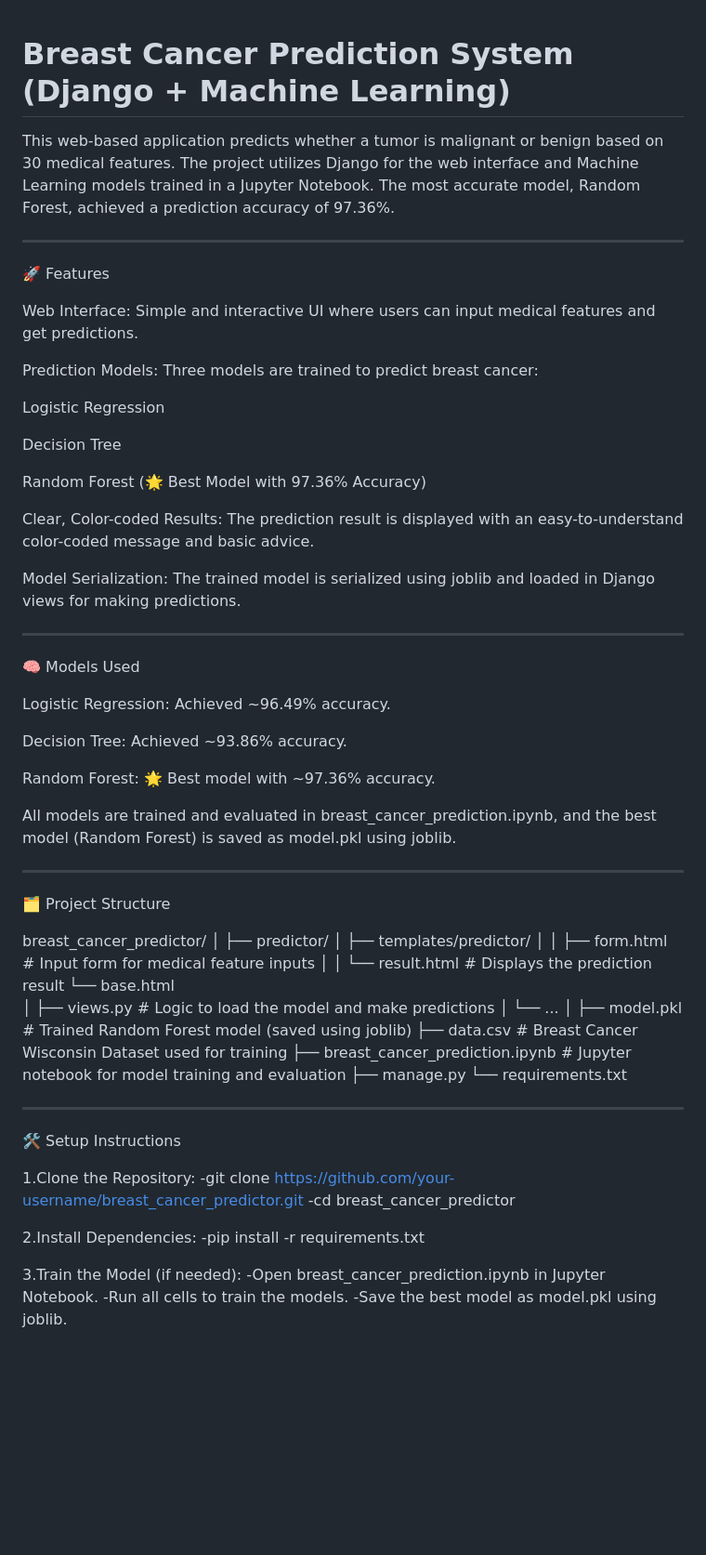
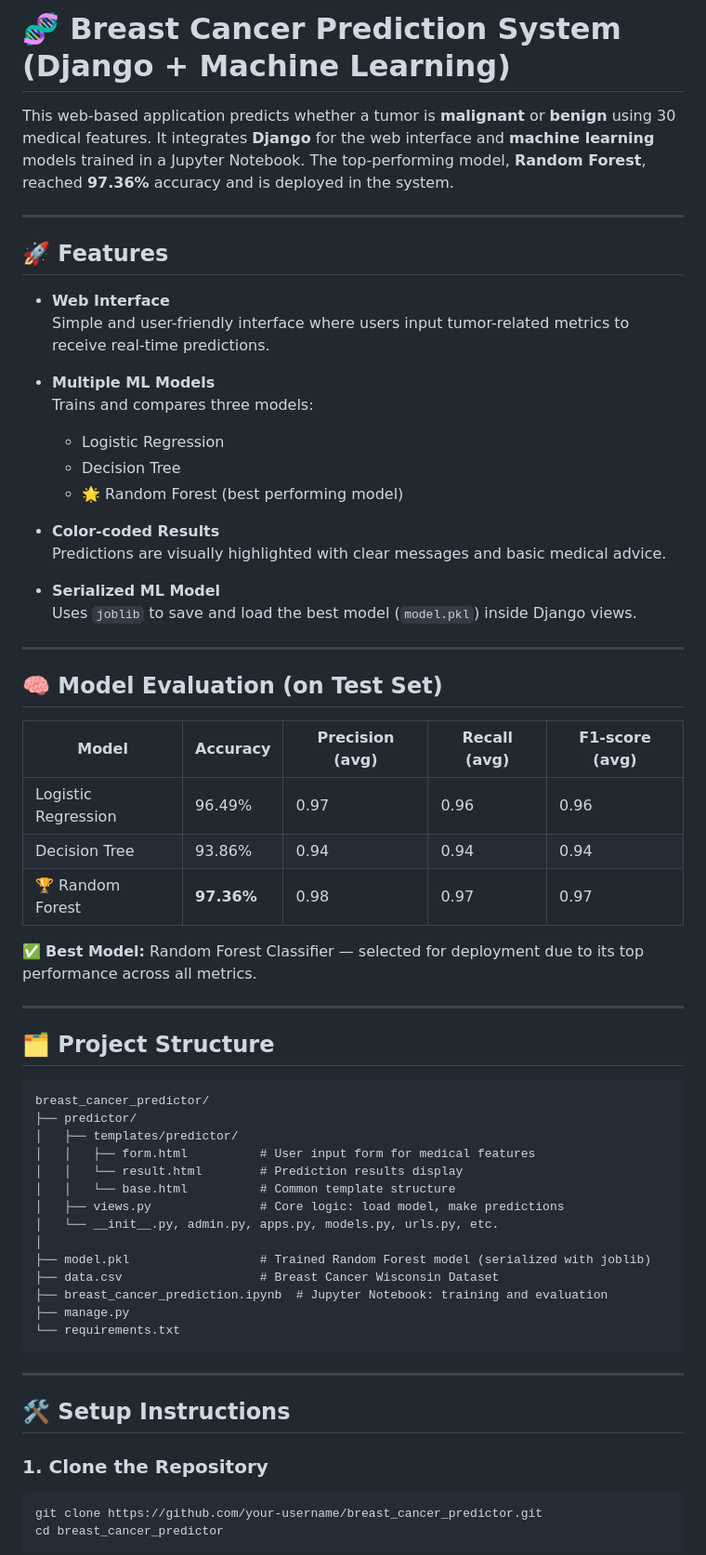
Before and after one commit to rohitrokade00358/breast-cancer-prediction, a Markdown page: README.md, the part around one of its changes. Shown at 93% size. Rendered like a GitHub page; blank space fills up the shorter version.

````diff
--- a/README.md
+++ b/README.md
@@ -1,67 +1,67 @@
+# 🧬 Breast Cancer Prediction System (Django + Machine Learning)
 
-# Breast Cancer Prediction System (Django + Machine Learning)
-This web-based application predicts whether a tumor is malignant or benign based on 30 medical features. The project utilizes Django for the web interface and Machine Learning models trained in a Jupyter Notebook. The most accurate model, Random Forest, achieved a prediction accuracy of 97.36%.
+This web-based application predicts whether a tumor is **malignant** or **benign** using 30 medical features. It integrates **Django** for the web interface and **machine learning** models trained in a Jupyter Notebook. The top-performing model, **Random Forest**, reached **97.36%** accuracy and is deployed in the system.
 
--------------------------------------------------------------------------------------------
-🚀 Features
+---
 
-Web Interface: Simple and interactive UI where users can input medical features and get predictions.
+## 🚀 Features
 
-Prediction Models: Three models are trained to predict breast cancer:
+- **Web Interface**
+  Simple and user-friendly interface where users input tumor-related metrics to receive real-time predictions.
 
-Logistic Regression
+- **Multiple ML Models**
+  Trains and compares three models:
+  - Logistic Regression
+  - Decision Tree
+  - 🌟 Random Forest (best performing model)
 
-Decision Tree
+- **Color-coded Results**
+  Predictions are visually highlighted with clear messages and basic medical advice.
 
-Random Forest (🌟 Best Model with 97.36% Accuracy)
+- **Serialized ML Model**
+  Uses `joblib` to save and load the best model (`model.pkl`) inside Django views.
 
-Clear, Color-coded Results: The prediction result is displayed with an easy-to-understand color-coded message and basic advice.
+---
 
-Model Serialization: The trained model is serialized using joblib and loaded in Django views for making predictions.
+## 🧠 Model Evaluation (on Test Set)
 
--------------------------------------------------------------------------------------------
+| Model                | Accuracy   | Precision (avg) | Recall (avg) | F1-score (avg) |
+|---------------------|------------|-----------------|--------------|----------------|
+| Logistic Regression | 96.49%     | 0.97            | 0.96         | 0.96           |
+| Decision Tree       | 93.86%     | 0.94            | 0.94         | 0.94           |
+| 🏆 Random Forest     | **97.36%** | 0.98            | 0.97         | 0.97           |
 
-🧠 Models Used
+✅ **Best Model:** Random Forest Classifier — selected for deployment due to its top performance across all metrics.
 
-Logistic Regression: Achieved ~96.49% accuracy.
+---
 
-Decision Tree: Achieved ~93.86% accuracy.
+## 🗂️ Project Structure
 
-Random Forest: 🌟 Best model with ~97.36% accuracy.
-
-All models are trained and evaluated in breast_cancer_prediction.ipynb, and the best model (Random Forest) is saved as model.pkl using joblib.
-
--------------------------------------------------------------------------------------------
-🗂️ Project Structure
-
+```
 breast_cancer_predictor/
-│
 ├── predictor/
 │   ├── templates/predictor/
-│   │   ├── form.html          # Input form for medical feature inputs
-│   │   └── result.html        # Displays the prediction result
-        └── base.html
-│   ├── views.py               # Logic to load the model and make predictions
-│   └── ...
+│   │   ├── form.html          # User input form for medical features
+│   │   └── result.html        # Prediction results display
+│   │   └── base.html          # Common template structure
+│   ├── views.py               # Core logic: load model, make predictions
+│   └── __init__.py, admin.py, apps.py, models.py, urls.py, etc.
 │
-├── model.pkl                  # Trained Random Forest model (saved using joblib)
-├── data.csv                   # Breast Cancer Wisconsin Dataset used for training
-├── breast_cancer_prediction.ipynb  # Jupyter notebook for model training and evaluation
+├── model.pkl                  # Trained Random Forest model (serialized with joblib)
+├── data.csv                   # Breast Cancer Wisconsin Dataset
+├── breast_cancer_prediction.ipynb  # Jupyter Notebook: training and evaluation
 ├── manage.py
 └── requirements.txt
+```
 
--------------------------------------------------------------------------------------------
-🛠️ Setup Instructions
+---
 
-1.Clone the Repository:
--git clone https://github.com/your-username/breast_cancer_predictor.git
--cd breast_cancer_predictor
+## 🛠️ Setup Instructions
 
-2.Install Dependencies:
--pip install -r requirements.txt
+### 1. Clone the Repository
 
-3.Train the Model (if needed):
--Open breast_cancer_prediction.ipynb in Jupyter Notebook.
--Run all cells to train the models.
--Save the best model as model.pkl using joblib.
+```bash
+git clone https://github.com/your-username/breast_cancer_predictor.git
+cd breast_cancer_predictor
+```
 
````
Also changed, not shown: other parts of README.md (+56 -19 lines).
